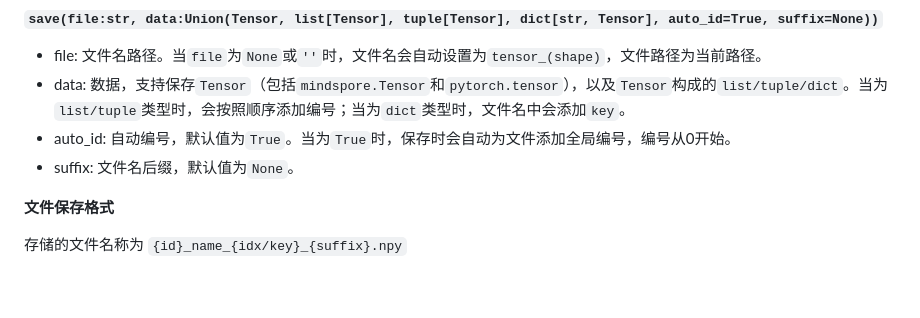
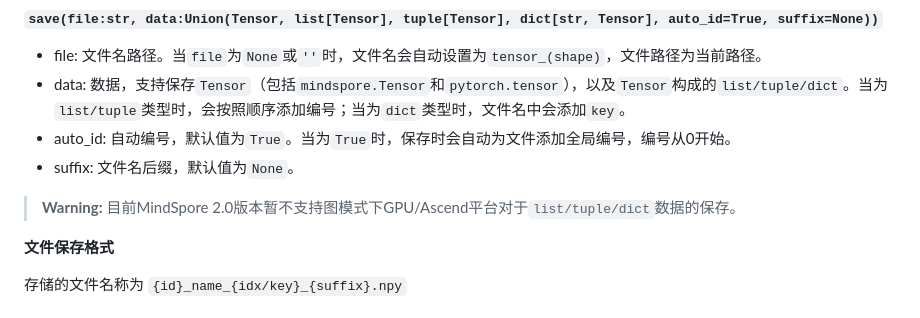
Before and after one commit to mindspore-ai/toolkits, a Markdown page: troubleshooter/docs/migrator.md, the part around the change. Rendered like a GitHub page; blank space fills up the shorter version.

Commit message:
add warning for ts.save

```diff
--- a/troubleshooter/docs/migrator.md
+++ b/troubleshooter/docs/migrator.md
@@ -248,6 +248,8 @@ ts.migrator.compare_pth_and_ckpt("torch_net_map.json", "pt_net.pth", "ms_net.ckp
 - data: 数据，支持保存`Tensor`（包括`mindspore.Tensor`和`pytorch.tensor`），以及`Tensor`构成的`list/tuple/dict`。当为`list/tuple`类型时，会按照顺序添加编号；当为`dict`类型时，文件名中会添加`key`。
 - auto_id: 自动编号，默认值为`True`。当为`True`时，保存时会自动为文件添加全局编号，编号从0开始。
 - suffix: 文件名后缀，默认值为`None`。
+
+> **Warning:** 目前MindSpore 2.0版本暂不支持图模式下GPU/Ascend平台对于`list/tuple/dict`数据的保存。
 
 **文件保存格式**
 
```
